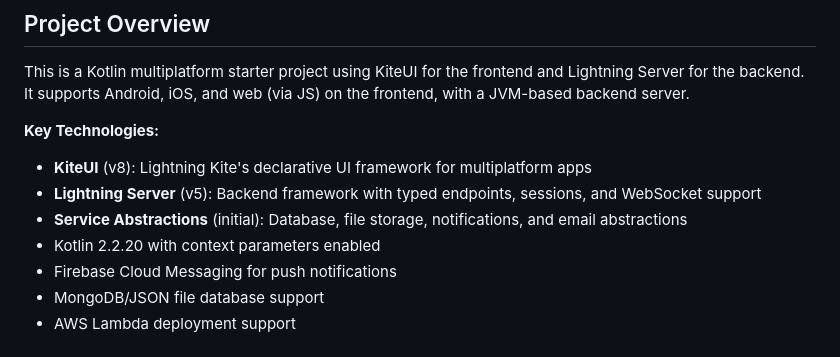
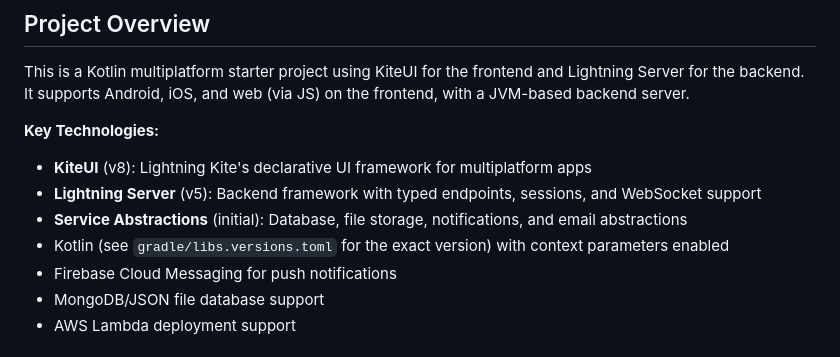
Before and after one commit to lightningkite/ls-kiteui-starter, a Markdown page: .claude/CLAUDE.md, the part around the change. Drawn GitHub-style.

Commit message:
Fix CLAUDE.md Kotlin version: drop hardcoded 2.2.20, reference libs.versions.toml
Actual version in the catalog is 2.3.21; rather than hardcode it again
(and risk another drift), the note now points to the source of truth.

Co-Authored-By: Claude Opus 4.8 (1M context) <noreply@anthropic.com>

```diff
--- a/.claude/CLAUDE.md
+++ b/.claude/CLAUDE.md
@@ -10,7 +10,7 @@ This is a Kotlin multiplatform starter project using KiteUI for the frontend and
 - **KiteUI** (v8): Lightning Kite's declarative UI framework for multiplatform apps
 - **Lightning Server** (v5): Backend framework with typed endpoints, sessions, and WebSocket support
 - **Service Abstractions** (initial): Database, file storage, notifications, and email abstractions
-- Kotlin 2.2.20 with context parameters enabled
+- Kotlin (see `gradle/libs.versions.toml` for the exact version) with context parameters enabled
 - Firebase Cloud Messaging for push notifications
 - MongoDB/JSON file database support
 - AWS Lambda deployment support
```
